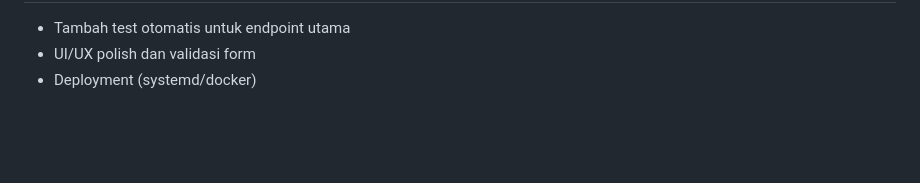
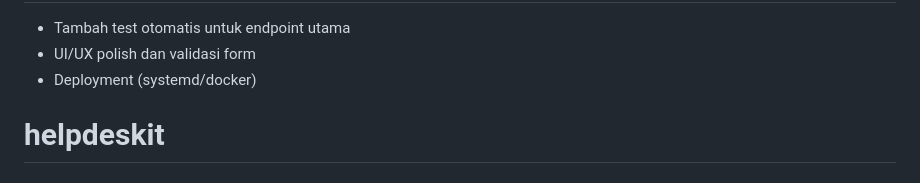
Before and after one commit to Slamet2102/helpdeskit, a Markdown page: README.md, the part around the change. GitHub-like rendering; blank space fills up the shorter version.

```diff
--- a/README.md
+++ b/README.md
@@ -112,3 +112,5 @@ Langkah berikutnya
 - Tambah test otomatis untuk endpoint utama
 - UI/UX polish dan validasi form
 - Deployment (systemd/docker)
+
+# helpdeskit
```
